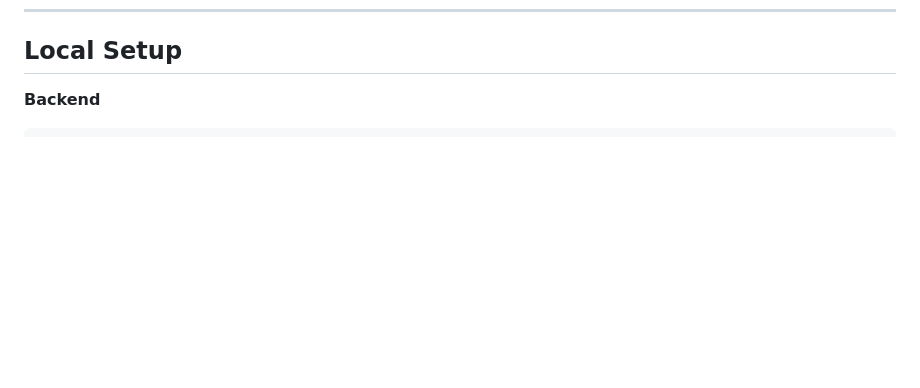
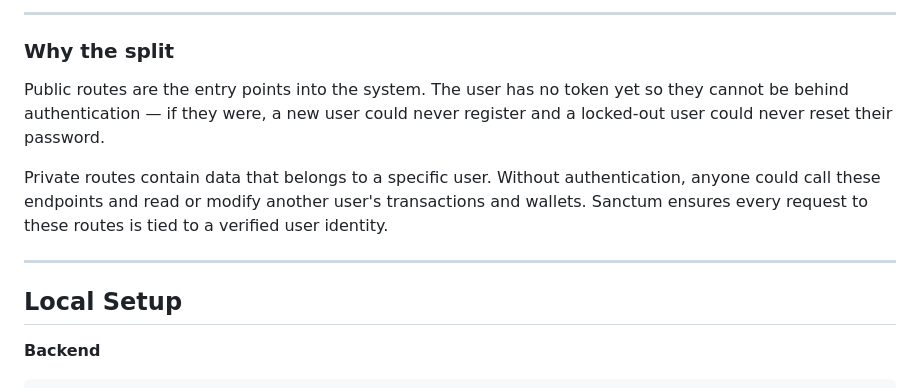
Before and after one commit to knorthy/WhiteString-Expense-Tracker, a Markdown page: frontend/README.md, the part around one of its changes. Drawn GitHub-style; blank space fills up the shorter version.

```diff
--- a/frontend/README.md
+++ b/frontend/README.md
@@ -263,3 +304,13 @@ frontend/
+---
+
+### Why the split
+
+Public routes are the entry points into the system. The user has no token yet so they cannot be behind authentication — if they were, a new user could never register and a locked-out user could never reset their password.
+
+Private routes contain data that belongs to a specific user. Without authentication, anyone could call these endpoints and read or modify another user's transactions and wallets. Sanctum ensures every request to these routes is tied to a verified user identity.
+
+---
+
 ## Local Setup
 
 **Backend**
```
Also changed, not shown: other parts of frontend/README.md (+41 -0 lines).
